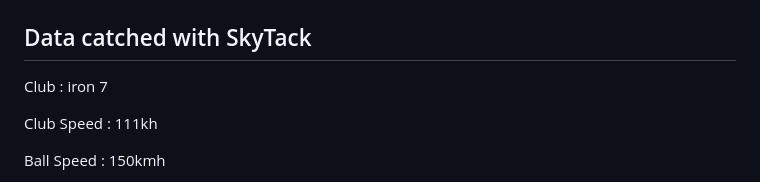
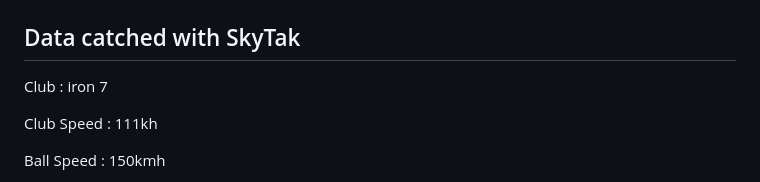
Before and after one commit to philippematthieu/CaptureGolfBallRadar, a Markdown page: README.md, the part around the change. GitHub-like rendering.

```diff
--- a/README.md
+++ b/README.md
@@ -11,7 +11,7 @@
 
 <img src="sci/img/Pasted image 20250120172502.png"  width="560" height="380">
 
-## Data catched with SkyTack
+## Data catched with SkyTak
 
 Club : iron 7
 
```
